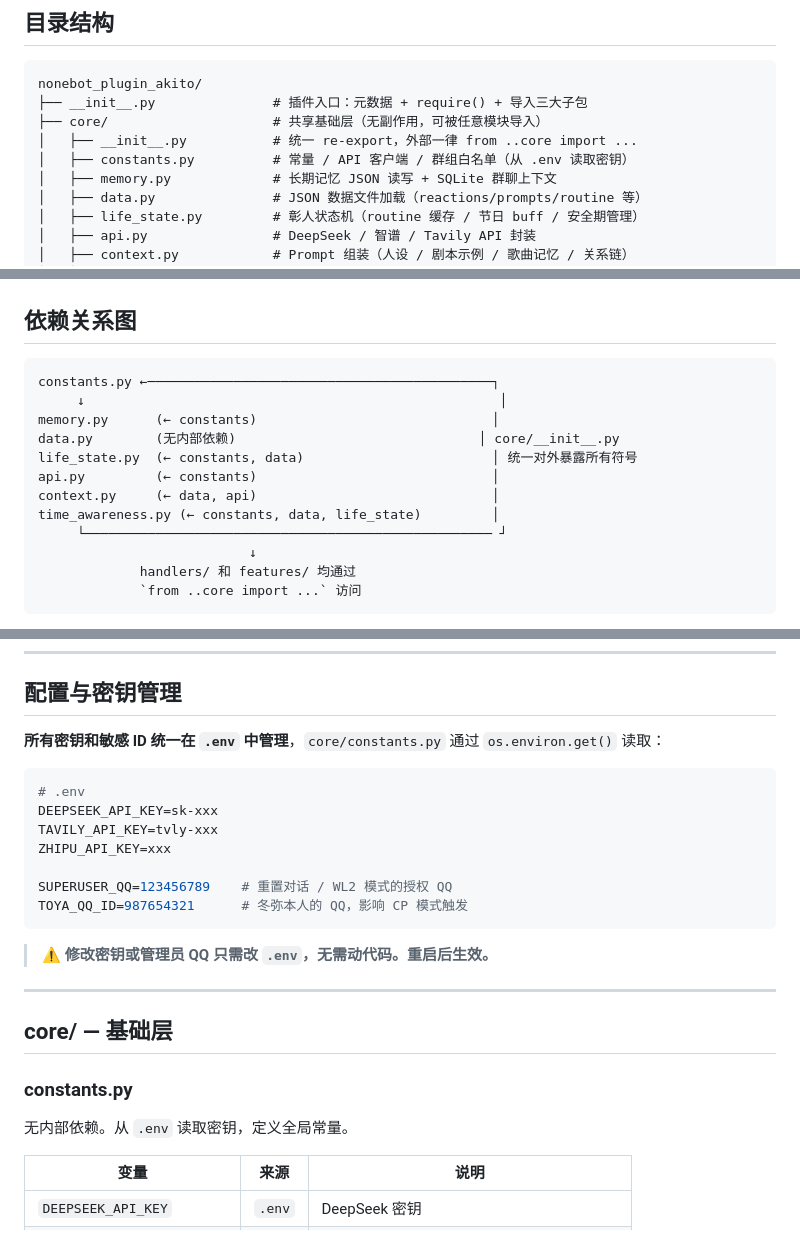
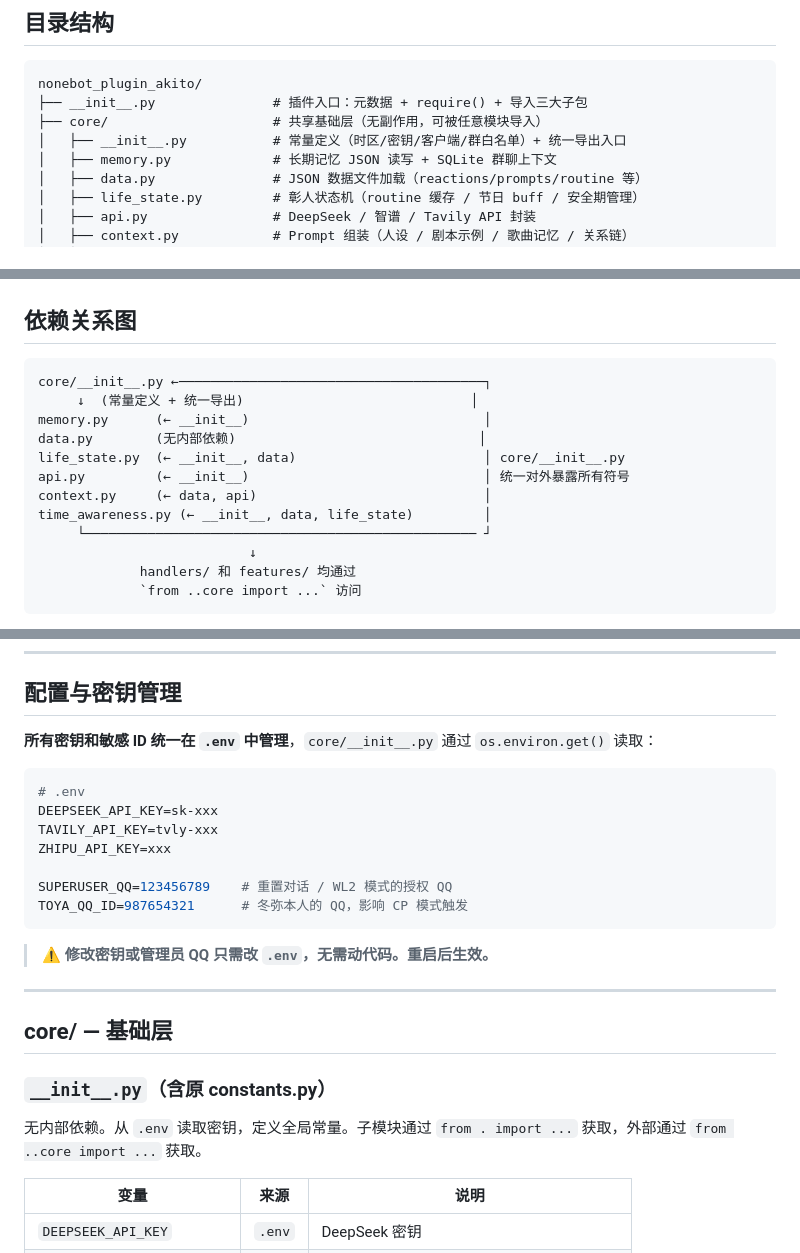
Before and after one commit to spade703-boop/AkitoBot, a Markdown page: PLUGIN_MAINTENANCE.md, 3 parts joined by grey strips. Drawn GitHub-style.

````diff
--- a/PLUGIN_MAINTENANCE.md
+++ b/PLUGIN_MAINTENANCE.md
@@ -13,8 +13,7 @@
 nonebot_plugin_akito/
 ├── __init__.py               # 插件入口：元数据 + require() + 导入三大子包
 ├── core/                     # 共享基础层（无副作用，可被任意模块导入）
-│   ├── __init__.py           # 统一 re-export，外部一律 from ..core import ...
-│   ├── constants.py          # 常量 / API 客户端 / 群组白名单（从 .env 读取密钥）
+│   ├── __init__.py           # 常量定义（时区/密钥/客户端/群白名单）+ 统一导出入口
 │   ├── memory.py             # 长期记忆 JSON 读写 + SQLite 群聊上下文
 │   ├── data.py               # JSON 数据文件加载（reactions/prompts/routine 等）
 │   ├── life_state.py         # 彰人状态机（routine 缓存 / 节日 buff / 安全期管理）
@@ -43,15 +42,15 @@ nonebot_plugin_akito/
 ## 依赖关系图
 
 ```
-constants.py ←────────────────────────────────────────────┐
-     ↓                                                     │
-memory.py      (← constants)                              │
-data.py        (无内部依赖)                               │ core/__init__.py
-life_state.py  (← constants, data)                        │ 统一对外暴露所有符号
-api.py         (← constants)                              │
-context.py     (← data, api)                              │
-time_awareness.py (← constants, data, life_state)         │
-     └──────────────────────────────────────────────────── ┘
+core/__init__.py ←───────────────────────────────────────┐
+     ↓  (常量定义 + 统一导出)                             │
+memory.py      (← __init__)                              │
+data.py        (无内部依赖)                               │
+life_state.py  (← __init__, data)                        │ core/__init__.py
+api.py         (← __init__)                              │ 统一对外暴露所有符号
+context.py     (← data, api)                             │
+time_awareness.py (← __init__, data, life_state)         │
+     └────────────────────────────────────────────────── ┘
                            ↓
              handlers/ 和 features/ 均通过
              `from ..core import ...` 访问
@@ -69,7 +68,7 @@ time_awareness.py (← constants, data, life_state)         │
 
 ## 配置与密钥管理
 
-**所有密钥和敏感 ID 统一在 `.env` 中管理**，`core/constants.py` 通过 `os.environ.get()` 读取：
+**所有密钥和敏感 ID 统一在 `.env` 中管理**，`core/__init__.py` 通过 `os.environ.get()` 读取：
 
 ```ini
 # .env
@@ -87,9 +86,9 @@ TOYA_QQ_ID=987654321      # 冬弥本人的 QQ，影响 CP 模式触发
 
 ## core/ — 基础层
 
-### constants.py
+### `__init__.py`（含原 constants.py）
 
-无内部依赖。从 `.env` 读取密钥，定义全局常量。
+无内部依赖。从 `.env` 读取密钥，定义全局常量。子模块通过 `from . import ...` 获取，外部通过 `from ..core import ...` 获取。
 
 | 变量 | 来源 | 说明 |
 |------|------|------|
````
Also changed, not shown: other parts of PLUGIN_MAINTENANCE.md (+3 -3 lines), README.md (+1 -1 lines).
